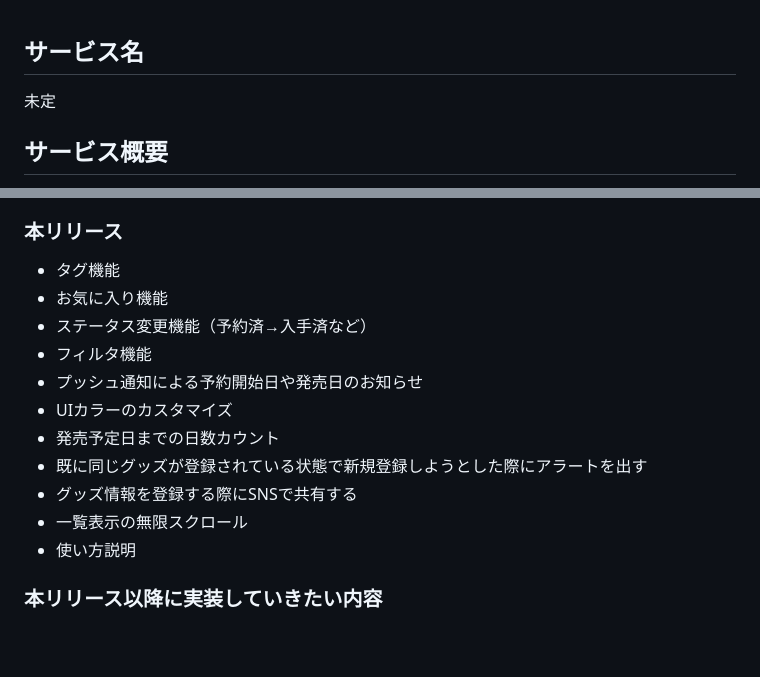
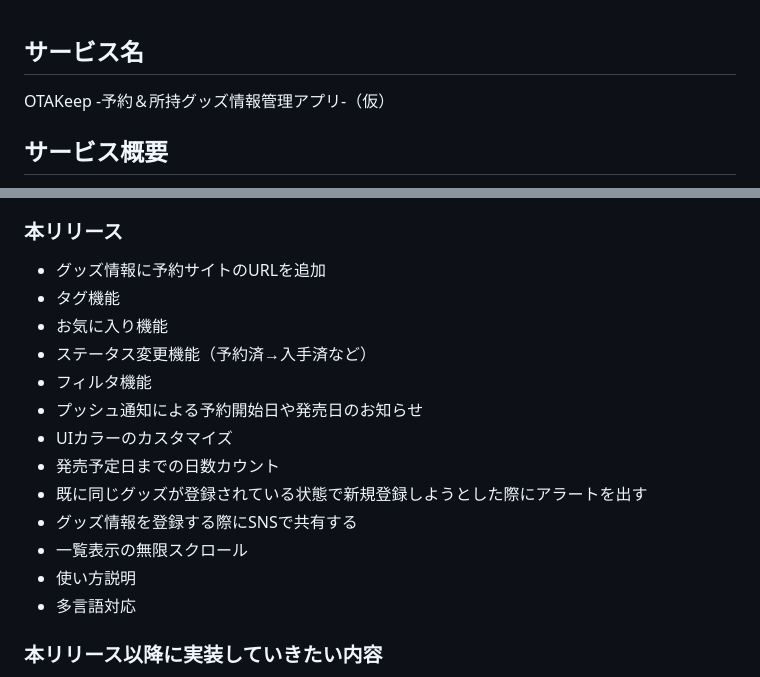
Before and after one commit to subaruya/merch-memo, a Markdown page: README.md, 2 parts joined by grey strips. Drawn GitHub-style; blank space fills up the shorter version.

Commit message:
アプリ名、本リリース時実装機能を追加

```diff
--- a/README.md
+++ b/README.md
@@ -1,6 +1,6 @@
 ## サービス名
 
-未定
+OTAKeep -予約＆所持グッズ情報管理アプリ-（仮）
 
 
 ## サービス概要
@@ -97,6 +97,7 @@ Googleカレンダーやスプレッドシートなど既存のツールによ
 
 ### 本リリース
 
+- グッズ情報に予約サイトのURLを追加
 - タグ機能
 - お気に入り機能
 - ステータス変更機能（予約済→入手済など）
@@ -108,6 +109,8 @@ Googleカレンダーやスプレッドシートなど既存のツールによ
 - グッズ情報を登録する際にSNSで共有する
 - 一覧表示の無限スクロール
 - 使い方説明
+- 多言語対応
+
 
 ### 本リリース以降に実装していきたい内容
 
```
